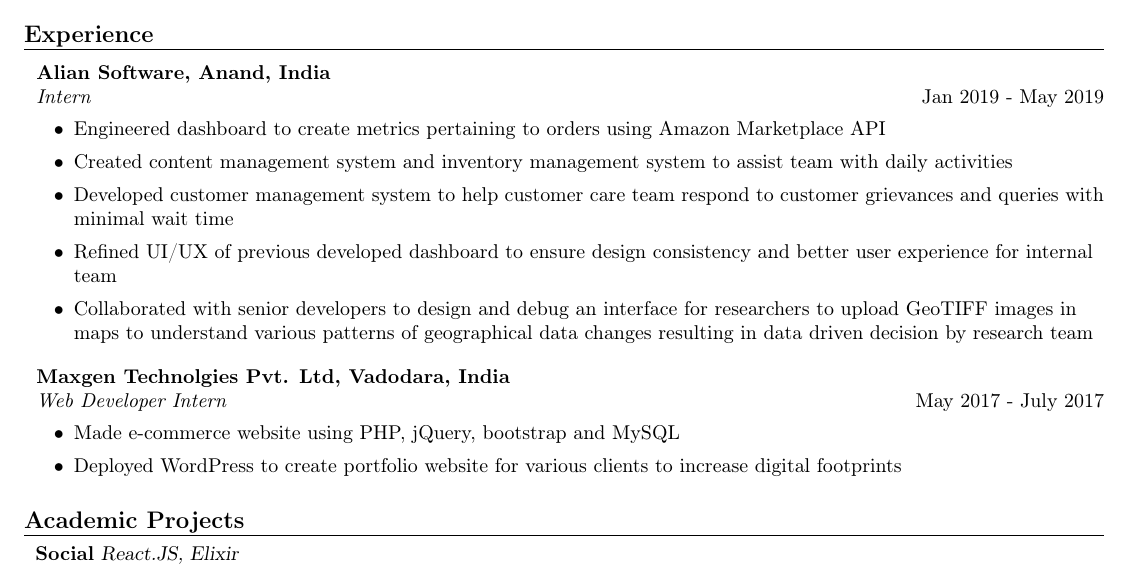
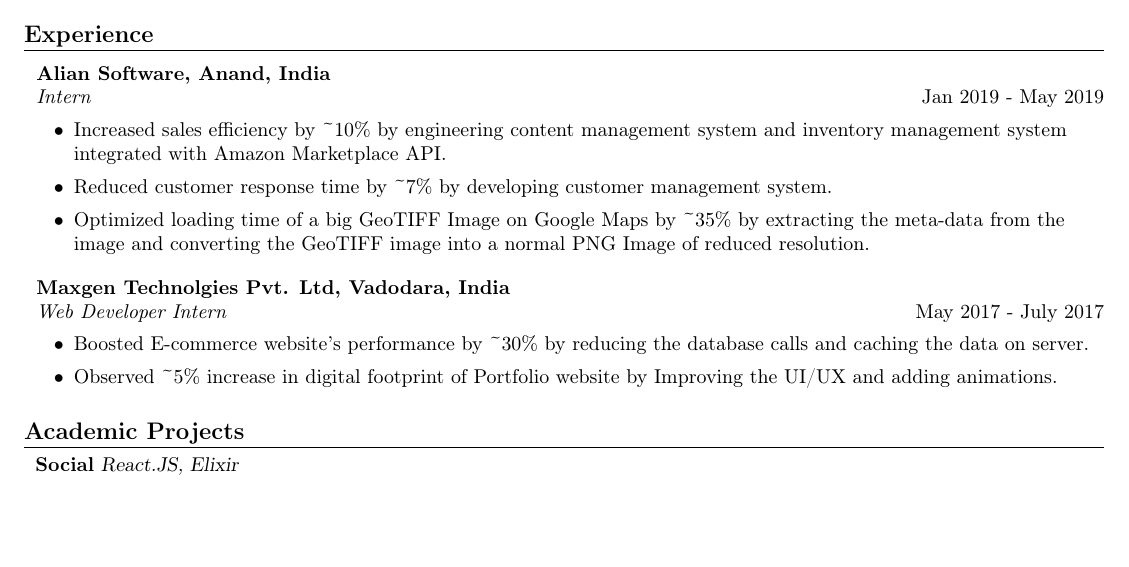
Before and after one commit to Megharth/resume-text, a LaTeX CV (resume.tex): part of the page, cut so that both start at the same text, the shorter picture padded with empty space. Compiled offline with pdfLaTeX.

Commit message:
Update resume.tex

```diff
--- a/resume.tex
+++ b/resume.tex
@@ -88,13 +88,9 @@ Relevant Coursework: Operating Systems, Data Structures \\
 \vspace{-2mm}
 \begin{itemize}
     \setlength\itemsep{0.2mm}
-	\item Engineered dashboard to create metrics pertaining to orders using Amazon Marketplace API
-	\item Created content management system and inventory management system to assist team with daily activities
-	\item Developed customer management system to help customer care team respond to customer grievances and queries with
-    minimal wait time
-    \item Refined UI/UX of previous developed dashboard to ensure design consistency and better user experience for internal team
-    \item Collaborated with senior developers to design and debug an interface for researchers to upload GeoTIFF images in maps to
-    understand various patterns of geographical data changes resulting in data driven decision by research team
+	\item Increased sales efficiency by \textasciitilde{}10\% by engineering content management system and inventory management system integrated with Amazon Marketplace API.
+	\item Reduced customer response time by \textasciitilde{}7\% by developing customer management system.
+	\item Optimized loading time of a big GeoTIFF Image on Google Maps by \textasciitilde{}35\% by extracting the meta-data from the image and converting the GeoTIFF image into a normal PNG Image of reduced resolution.
 \end{itemize}
 \hspace{1mm}
 \textbf{Maxgen Technolgies Pvt. Ltd, Vadodara, India}\\
@@ -103,8 +99,8 @@ Relevant Coursework: Operating Systems, Data Structures \\
 \vspace{-2mm}
 \begin{itemize}
     \setlength\itemsep{0.2mm}
-	\item Made e-commerce website using PHP, jQuery, bootstrap and MySQL
-	\item Deployed WordPress to create portfolio website for various clients to increase digital footprints
+	\item Boosted E-commerce website's performance by \textasciitilde{}30\% by reducing the database calls and caching the data on server.
+	\item Observed \textasciitilde{}5\% increase in digital footprint of Portfolio website by Improving the UI/UX and adding animations.
 \end{itemize}
 
 
```
